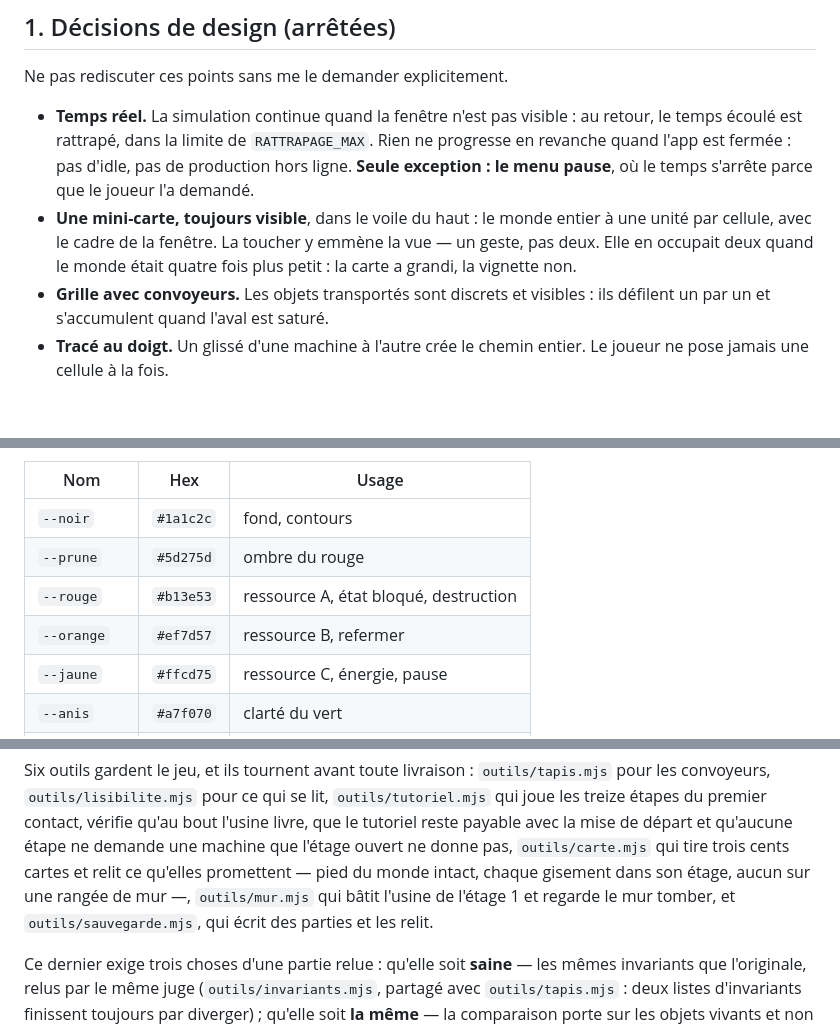
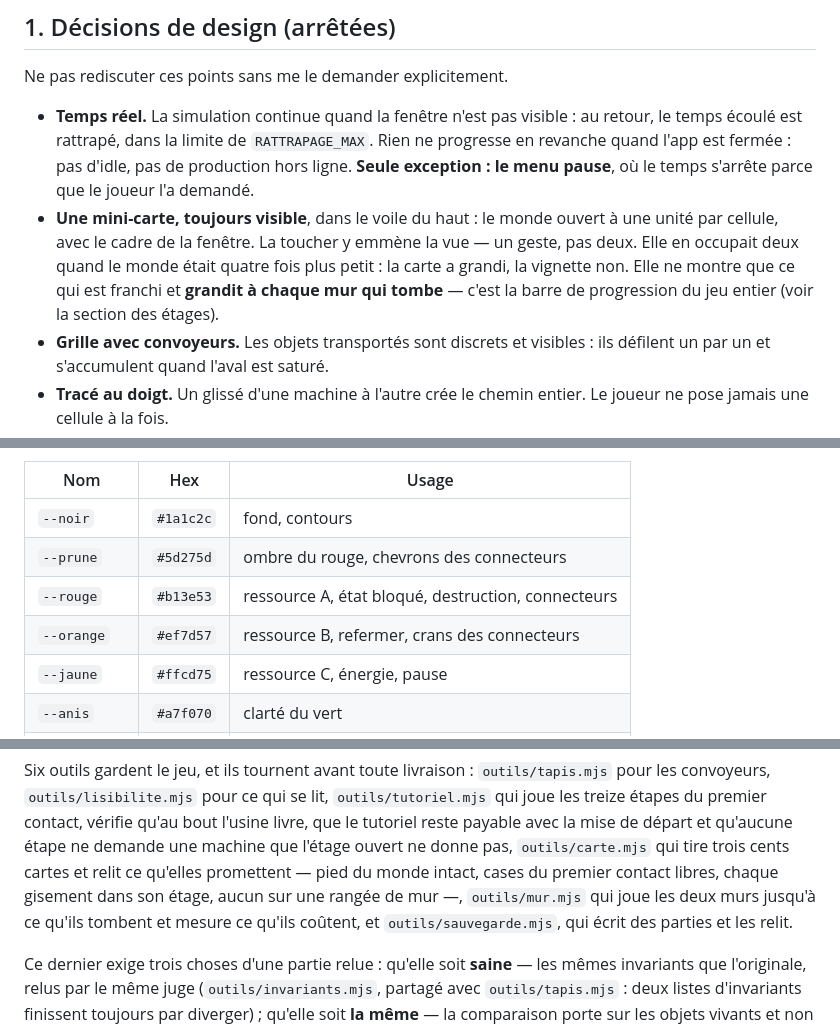
Before and after one commit to supershivas/factokid, a Markdown page: CLAUDE.md, 3 parts joined by grey strips. Rendered like a GitHub page; blank space fills up the shorter version.

```diff
--- a/CLAUDE.md
+++ b/CLAUDE.md
@@ -17,10 +17,12 @@ Ne pas rediscuter ces points sans me le demander explicitement.
   Rien ne progresse en revanche quand l'app est fermée : pas d'idle, pas de
   production hors ligne. **Seule exception : le menu pause**, où le temps
   s'arrête parce que le joueur l'a demandé.
-- **Une mini-carte, toujours visible**, dans le voile du haut : le monde entier
-  à une unité par cellule, avec le cadre de la fenêtre. La toucher y emmène
-  la vue — un geste, pas deux. Elle en occupait deux quand le monde était
-  quatre fois plus petit : la carte a grandi, la vignette non.
+- **Une mini-carte, toujours visible**, dans le voile du haut : le monde
+  ouvert à une unité par cellule, avec le cadre de la fenêtre. La toucher y
+  emmène la vue — un geste, pas deux. Elle en occupait deux quand le monde
+  était quatre fois plus petit : la carte a grandi, la vignette non. Elle ne
+  montre que ce qui est franchi et **grandit à chaque mur qui tombe** — c'est
+  la barre de progression du jeu entier (voir la section des étages).
 - **Grille avec convoyeurs.** Les objets transportés sont discrets et visibles :
   ils défilent un par un et s'accumulent quand l'aval est saturé.
 - **Tracé au doigt.** Un glissé d'une machine à l'autre crée le chemin entier.
@@ -602,9 +605,9 @@ aucune couleur étrangère. Ajouter une dix-septième demande mon accord.
 | Nom | Hex | Usage |
 |---|---|---|
 | `--noir` | `#1a1c2c` | fond, contours |
-| `--prune` | `#5d275d` | ombre du rouge |
-| `--rouge` | `#b13e53` | ressource A, état bloqué, destruction |
-| `--orange` | `#ef7d57` | ressource B, refermer |
+| `--prune` | `#5d275d` | ombre du rouge, chevrons des connecteurs |
+| `--rouge` | `#b13e53` | ressource A, état bloqué, destruction, connecteurs |
+| `--orange` | `#ef7d57` | ressource B, refermer, crans des connecteurs |
 | `--jaune` | `#ffcd75` | ressource C, énergie, pause |
 | `--anis` | `#a7f070` | clarté du vert |
 | `--vert` | `#38b764` | ressource D, validation, construction |
@@ -868,9 +871,10 @@ lit, `outils/tutoriel.mjs` qui joue les treize étapes du premier contact,
 vérifie qu'au bout l'usine livre, que le tutoriel reste payable avec la mise de
 départ et qu'aucune étape ne demande une machine que l'étage ouvert ne donne
 pas, `outils/carte.mjs` qui tire trois cents cartes et relit ce qu'elles
-promettent — pied du monde intact, chaque gisement dans son étage, aucun sur
-une rangée de mur —, `outils/mur.mjs` qui bâtit l'usine de l'étage 1 et regarde
-le mur tomber, et `outils/sauvegarde.mjs`, qui écrit des parties et les relit.
+promettent — pied du monde intact, cases du premier contact libres, chaque
+gisement dans son étage, aucun sur une rangée de mur —, `outils/mur.mjs` qui
+joue les deux murs jusqu'à ce qu'ils tombent et mesure ce qu'ils coûtent, et
+`outils/sauvegarde.mjs`, qui écrit des parties et les relit.
 
 Ce dernier exige trois choses d'une partie relue : qu'elle soit **saine** — les
 mêmes invariants que l'originale, relus par le même juge (`outils/invariants.mjs`,
```
Also changed, not shown: other parts of CLAUDE.md (+11 -9 lines).
